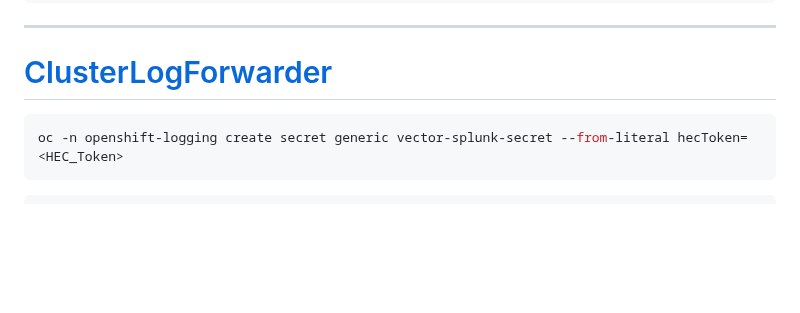
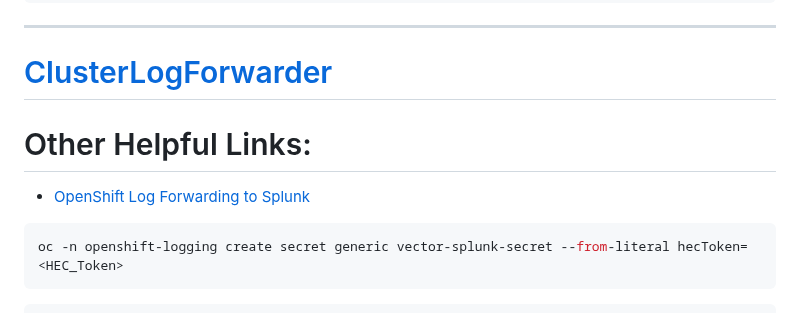
Before and after one commit to Saeed7596/DevOps, a Markdown page: OpenShift/Operator-Loki-LogForward-UIPlugin.md, the part around the change. GitHub-like rendering; blank space fills up the shorter version.

````diff
--- a/OpenShift/Operator-Loki-LogForward-UIPlugin.md
+++ b/OpenShift/Operator-Loki-LogForward-UIPlugin.md
@@ -488,6 +488,10 @@ collector-scv4z   1/1     Running   0          3d19h
 ---
 
 # [ClusterLogForwarder](https://docs.redhat.com/en/documentation/red_hat_openshift_logging/6.3/html/configuring_logging/configuring-log-forwarding#logging-forward-splunk-http-event-collector_configuring-log-forwarding)
+
+# Other Helpful Links:
+* [OpenShift Log Forwarding to Splunk](https://community.splunk.com/t5/Dashboards-Visualizations/OpenShift-Log-Forwarding-to-Splunk/m-p/635672)
+
 ```bash
 oc -n openshift-logging create secret generic vector-splunk-secret --from-literal hecToken=<HEC_Token>
 ```
````
